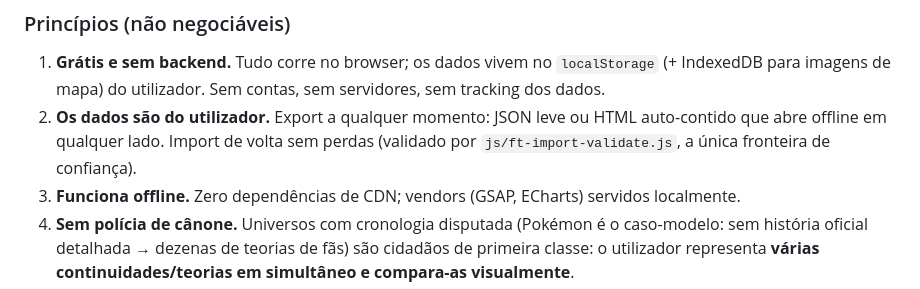
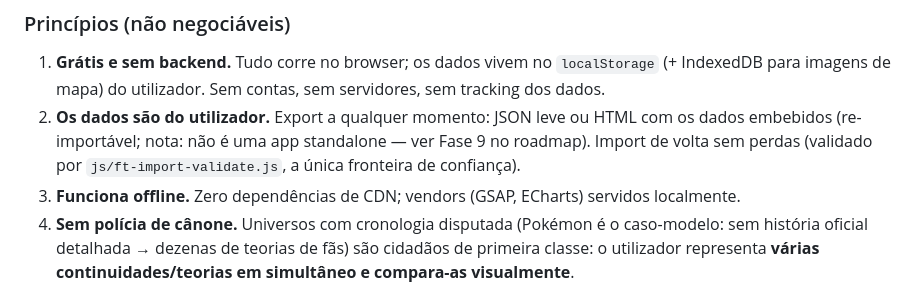
Before and after one commit to KawawangaTiti/Freetimeline, a Markdown page: docs/GDD.md, the part around one of its changes. Rendered like a GitHub page.

```diff
--- a/docs/GDD.md
+++ b/docs/GDD.md
@@ -21,9 +21,9 @@
 
 1. **Grátis e sem backend.** Tudo corre no browser; os dados vivem no `localStorage` (+ IndexedDB
    para imagens de mapa) do utilizador. Sem contas, sem servidores, sem tracking dos dados.
-2. **Os dados são do utilizador.** Export a qualquer momento: JSON leve ou HTML auto-contido
-   que abre offline em qualquer lado. Import de volta sem perdas (validado por
-   `js/ft-import-validate.js`, a única fronteira de confiança).
+2. **Os dados são do utilizador.** Export a qualquer momento: JSON leve ou HTML com os dados
+   embebidos (re-importável; nota: não é uma app standalone — ver Fase 9 no roadmap). Import
+   de volta sem perdas (validado por `js/ft-import-validate.js`, a única fronteira de confiança).
 3. **Funciona offline.** Zero dependências de CDN; vendors (GSAP, ECharts) servidos localmente.
 4. **Sem polícia de cânone.** Universos com cronologia disputada (Pokémon é o caso-modelo:
    sem história oficial detalhada → dezenas de teorias de fãs) são cidadãos de primeira classe:
```
Also changed, not shown: other parts of docs/GDD.md (+10 -8 lines).
